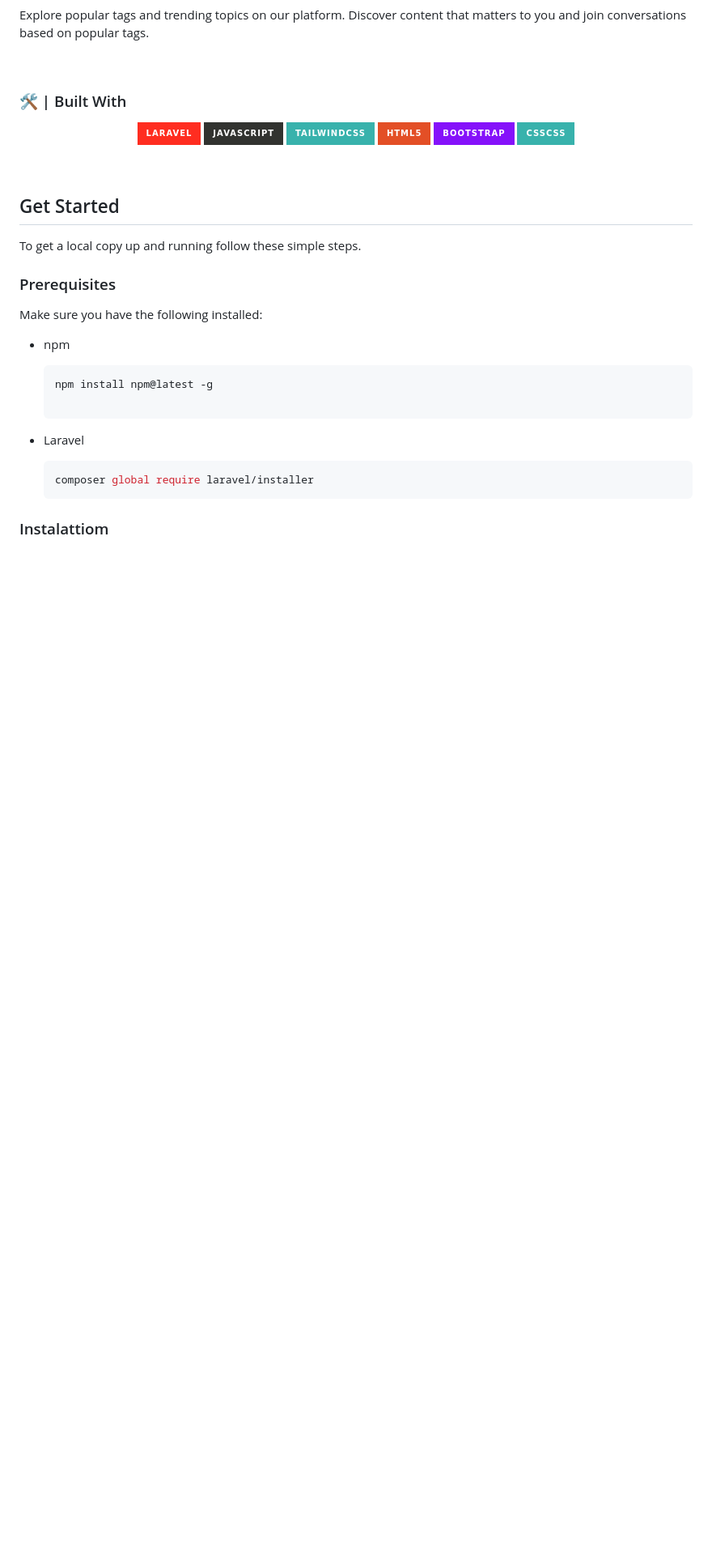
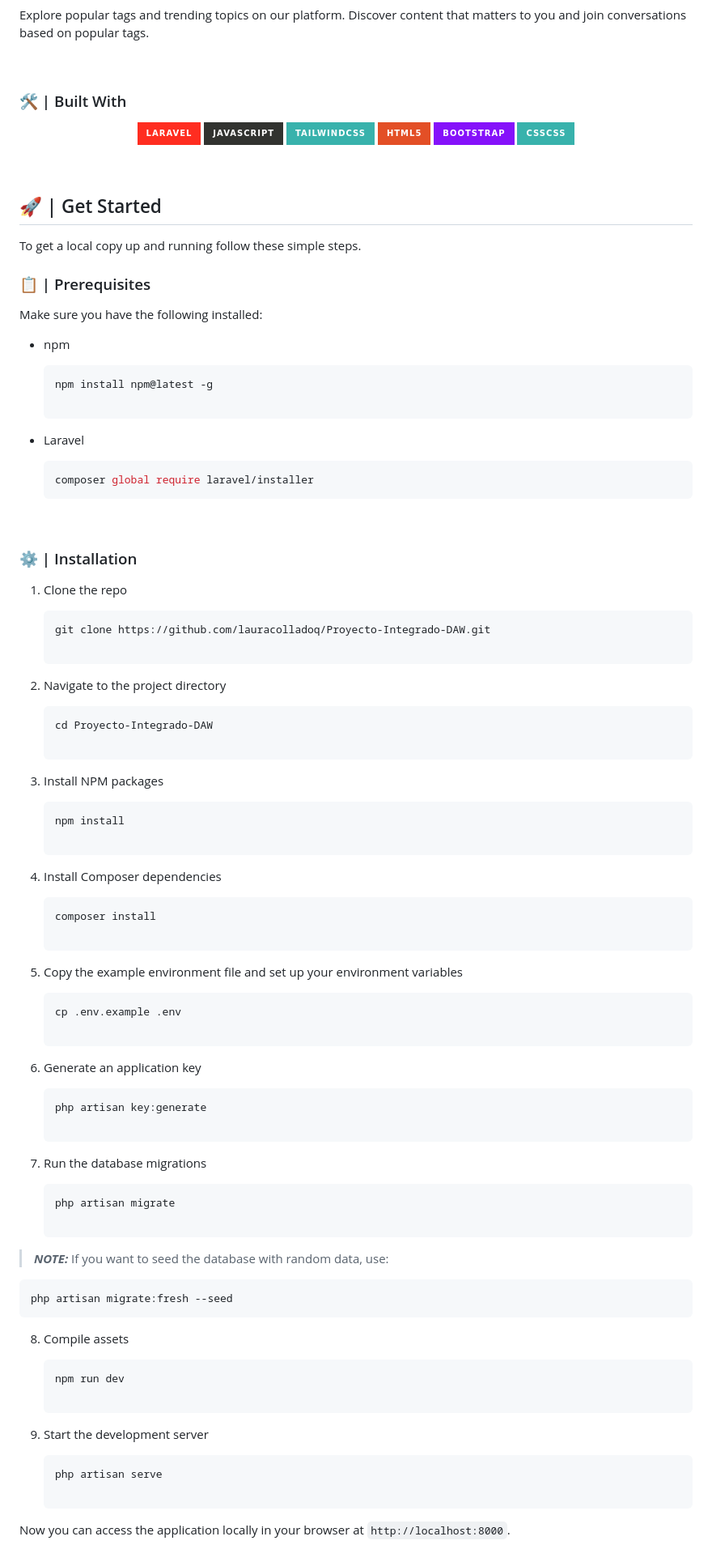
Before and after one commit to lauracolladoq/Life-Core, a Markdown page: README.md, the part around one of its changes. Shown at 81% size. GitHub-like rendering; badges without logos; blank space fills up the shorter version.

````diff
--- a/README.md
+++ b/README.md
@@ -74,11 +74,11 @@ Explore popular tags and trending topics on our platform. Discover content that
 
 <br>
 
-## Get Started
+## 🚀 | Get Started
 
 To get a local copy up and running follow these simple steps.
 
-### Prerequisites
+### 📋 | Prerequisites
 
 Make sure you have the following installed:
 
@@ -94,4 +94,65 @@ Make sure you have the following installed:
     composer global require laravel/installer
     ```
 
-### Instalattiom
+<br>
+
+### ⚙️ | Installation
+1. Clone the repo
+
+    ```sh
+    git clone https://github.com/lauracolladoq/Proyecto-Integrado-DAW.git
+
+    ```
+2. Navigate to the project directory
+
+    ```sh
+    cd Proyecto-Integrado-DAW
+
+    ```
+3. Install NPM packages
+
+    ```sh
+    npm install
+
+    ```
+4. Install Composer dependencies
+
+    ```sh
+    composer install
+
+    ```
+5. Copy the example environment file and set up your environment variables
+
+    ```sh
+    cp .env.example .env
+
+    ```
+6. Generate an application key
+
+    ```sh
+    php artisan key:generate
+
+    ```
+7. Run the database migrations
+
+    ```sh
+    php artisan migrate
+
+    ```
+> **_NOTE:_**  If you want to seed the database with random data, use:
+
+    php artisan migrate:fresh --seed
+8. Compile assets
+
+    ```sh
+    npm run dev
+
+    ```
+9. Start the development server
+
+    ```sh
+    php artisan serve
+
+    ```
+Now you can access the application locally in your browser at `http://localhost:8000`.
+
````
Also changed, not shown: other parts of README.md (+33 -1 lines).
